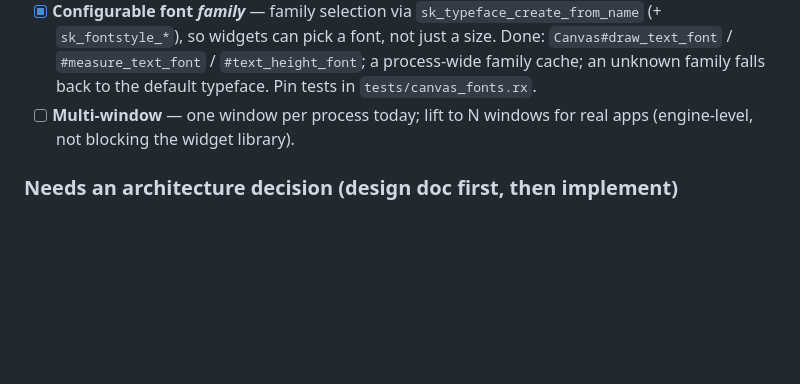
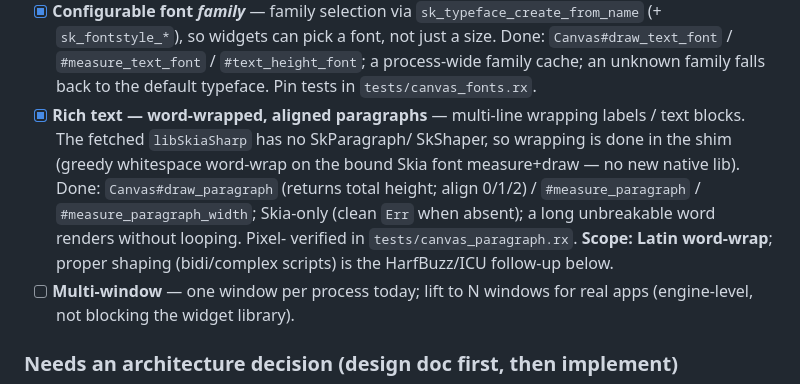
Before and after one commit to ruxen-lang/canvas, a Markdown page: docs/ROADMAP.md, the part around the change. Rendered like a GitHub page; blank space fills up the shorter version.

```diff
--- a/docs/ROADMAP.md
+++ b/docs/ROADMAP.md
@@ -95,6 +95,15 @@ cross-repo dependency on a language fix (see `../ruxen/docs/TASKS.md`).
       font, not just a size. Done: `Canvas#draw_text_font` / `#measure_text_font`
       / `#text_height_font`; a process-wide family cache; an unknown family
       falls back to the default typeface. Pin tests in `tests/canvas_fonts.rx`.
+- [x] **Rich text — word-wrapped, aligned paragraphs** — multi-line wrapping
+      labels / text blocks. The fetched `libSkiaSharp` has no SkParagraph/
+      SkShaper, so wrapping is done in the shim (greedy whitespace word-wrap on
+      the bound Skia font measure+draw — no new native lib). Done:
+      `Canvas#draw_paragraph` (returns total height; align 0/1/2) /
+      `#measure_paragraph` / `#measure_paragraph_width`; Skia-only (clean `Err`
+      when absent); a long unbreakable word renders without looping. Pixel-
+      verified in `tests/canvas_paragraph.rx`. **Scope: Latin word-wrap**; proper
+      shaping (bidi/complex scripts) is the HarfBuzz/ICU follow-up below.
 - [ ] **Multi-window** — one window per process today; lift to N windows for
       real apps (engine-level, not blocking the widget library).
 
```
Also changed, not shown: CHANGELOG.md (+27 -0 lines).
